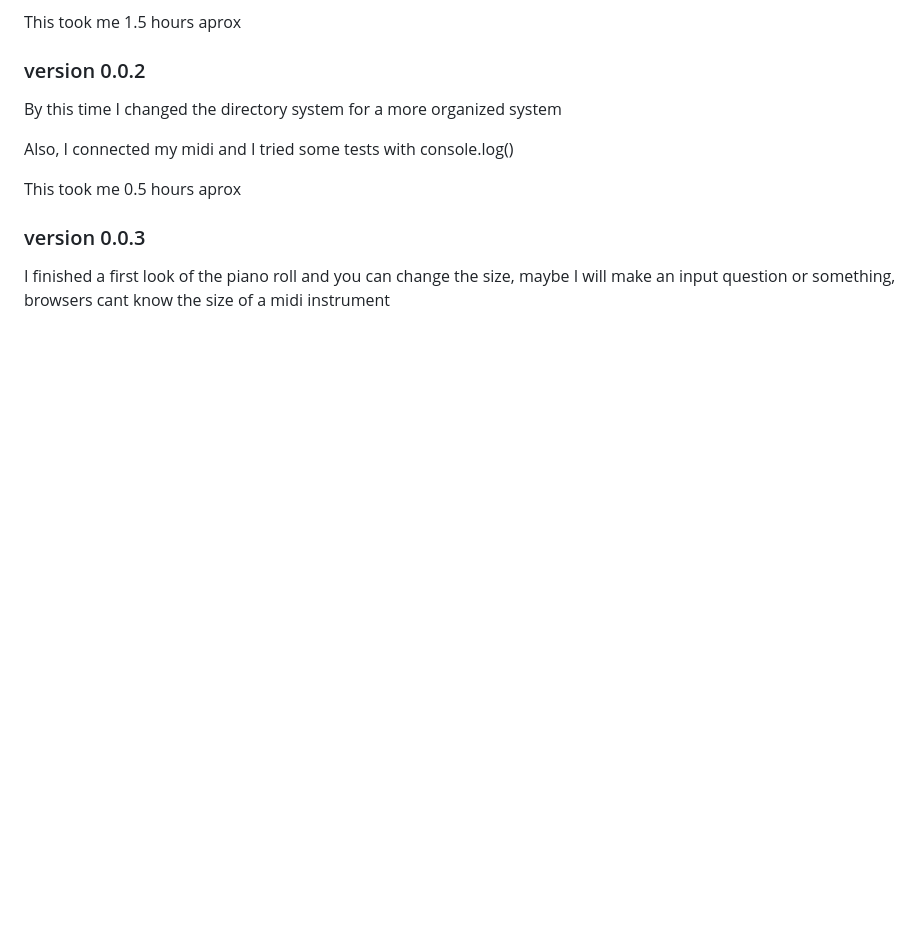
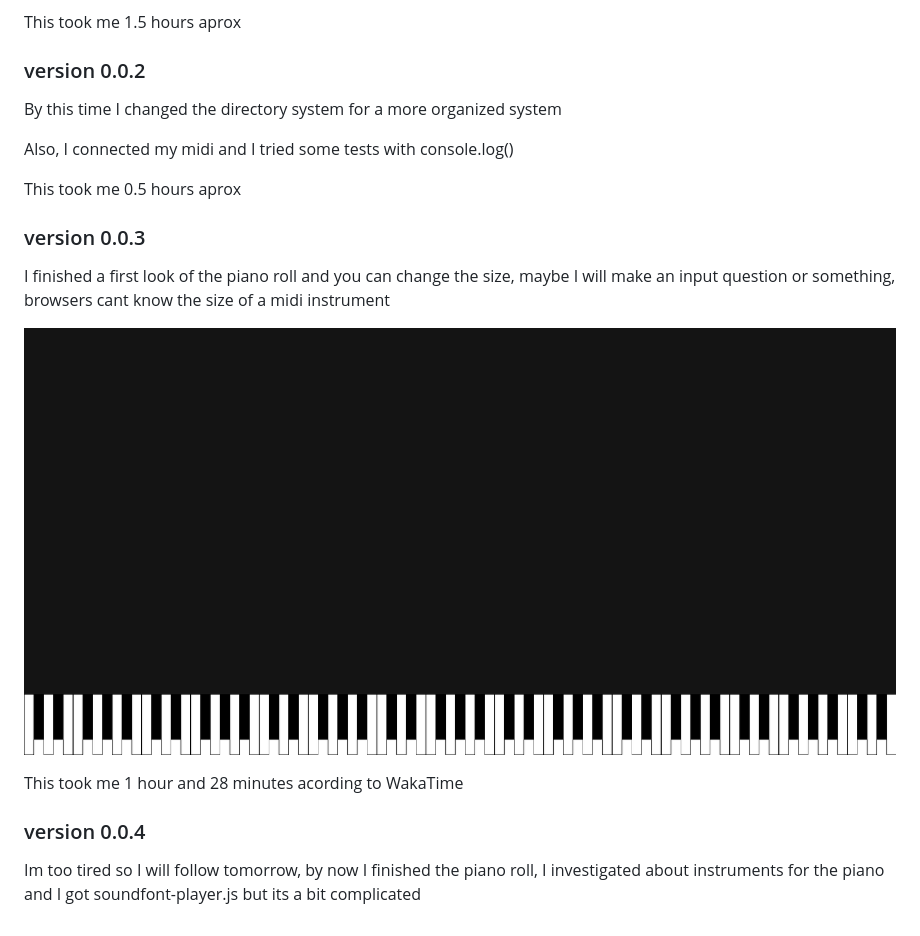
Before and after one commit to k0l1-hub/Elise, a Markdown page: wakatime.md, the part around the change. Rendered like a GitHub page; pictures changed too: image.png (added); blank space fills up the shorter version.

```diff
--- a/wakatime.md
+++ b/wakatime.md
@@ -25,3 +25,11 @@ This took me 0.5 hours aprox
 ### version 0.0.3
 
 I finished a first look of the piano roll and you can change the size, maybe I will make an input question or something, browsers cant know the size of a midi instrument
+
+![alt text](image.png)
+
+This took me 1 hour and 28 minutes acording to WakaTime
+
+### version 0.0.4
+
+Im too tired so I will follow tomorrow, by now I finished the piano roll, I investigated about instruments for the piano and I got soundfont-player.js but its a bit complicated
```
Also changed, not shown: 3 other files.
